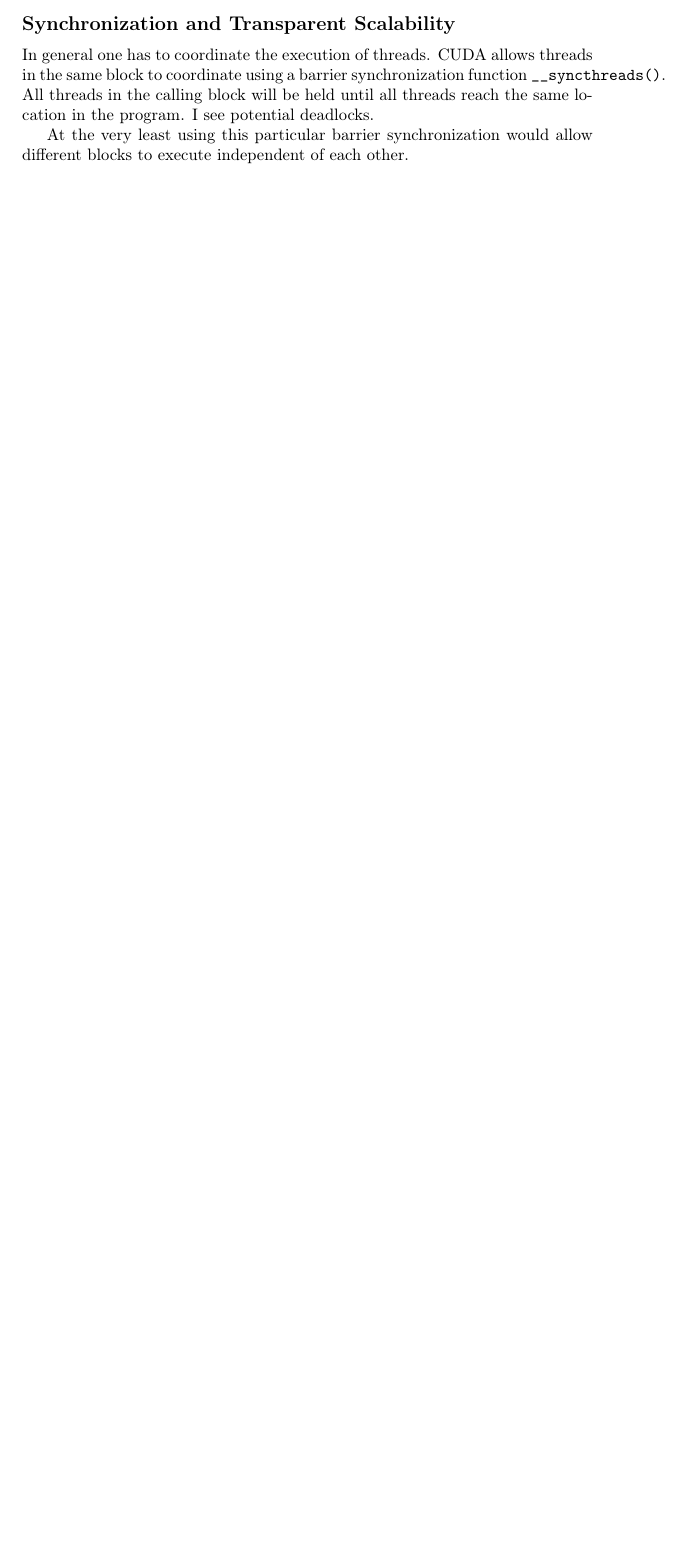
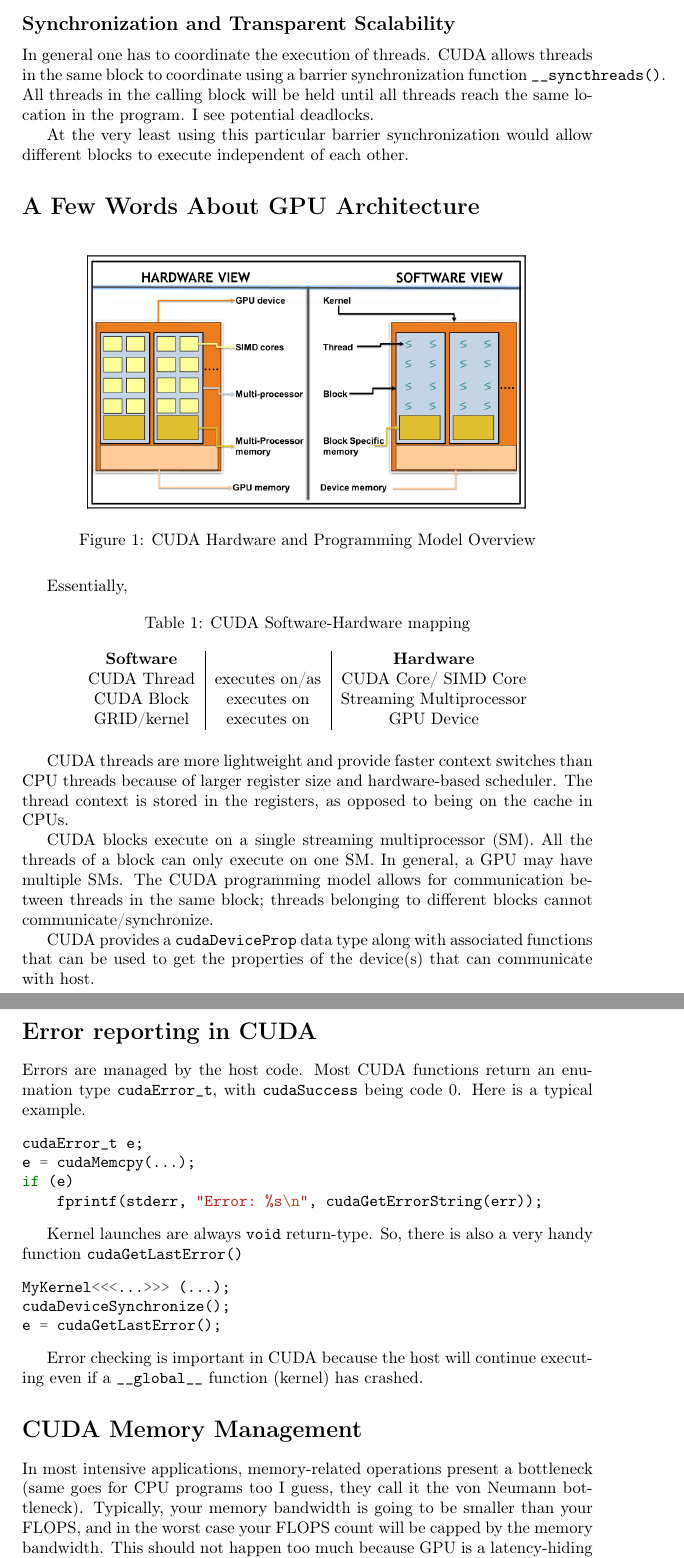
Before and after one commit to loonatick-src/cuda, a LaTeX document (notes/main.tex, which reads notes/chnew.tex, notes/mem_management.tex): part of page 6 of 6 before the commit and two parts of pages 6 and 7 of 8 after it, the two joined at a grey line, cut so that both start at the same text, the shorter picture padded with empty space. Compiled offline with pdfLaTeX.

Commit message:
Some more notes from another book

```diff
--- /dev/null
+++ b/notes/chnew.tex
@@ -0,0 +1,60 @@
+\section*{A Few Words About GPU Architecture}
+\begin{figure}[h]
+    \centering
+    \includegraphics[width=0.8\textwidth]{figures/architecture.png}
+    \caption{CUDA Hardware and Programming Model Overview}
+    \label{fig:figures-architecture-png}
+\end{figure}
+
+Essentially,
+\begin{table}[h]
+    \centering
+    \caption{CUDA Software-Hardware mapping}
+    \label{tab:mapping}
+    \begin{tabular}{c | c | c}
+    \textbf{Software} &  & \textbf{Hardware} \\
+    CUDA Thread & executes on/as & CUDA Core/ SIMD Core\\
+    CUDA Block & executes on & Streaming Multiprocessor \\
+    GRID/kernel & executes on & GPU Device
+    \end{tabular}
+\end{table}
+
+CUDA threads are more lightweight and provide faster context switches
+than CPU threads because of larger register size and hardware-based
+scheduler. The thread context is stored in the registers, as opposed
+to being on the cache in CPUs.
+
+CUDA blocks execute on a single streaming multiprocessor (SM). All
+the threads of a block can only execute on one SM. In general, a GPU
+may have multiple SMs. The CUDA programming model allows for
+communication between threads in the same block; threads belonging
+to different blocks cannot communicate/synchronize.
+
+CUDA provides a \texttt{cudaDeviceProp} data type along with
+associated functions that can be used to get the properties of the
+device(s) that can communicate with host.
+
+\section*{Error reporting in CUDA}
+Errors are managed by the host code. Most CUDA functions return an
+enumation type \texttt{cudaError\_t}, with \texttt{cudaSuccess} being
+code 0. Here is a typical example.
+
+\begin{minted}{c}
+cudaError_t e;
+e = cudaMemcpy(...);
+if (e)
+    fprintf(stderr, "Error: %s\n", cudaGetErrorString(err));
+\end{minted}
+
+Kernel launches are always \texttt{void} return-type. So, there is
+also a very handy function \texttt{cudaGetLastError()}
+
+\begin{minted}{c}
+MyKernel<<<...>>> (...);
+cudaDeviceSynchronize();
+e = cudaGetLastError();
+\end{minted}
+
+Error checking is important in CUDA because the host will continue
+executing even if a \texttt{\_\_global\_\_} function (kernel) has
+crashed.
--- /dev/null
+++ b/notes/mem_management.tex
@@ -0,0 +1,7 @@
+\section*{CUDA Memory Management}
+In most intensive applications, memory-related operations present a
+bottleneck (same goes for CPU programs too I guess, they call it
+the von Neumann bottleneck). Typically, your memory bandwidth
+is going to be smaller than your FLOPS, and in the worst case your
+FLOPS count will be capped by the memory bandwidth. This should not
+happen too much because GPU is a latency-hiding architecture - large
```
Also changed, not shown: notes/main.tex (+2 -0 lines), notes/figures/architecture.png (added), notes/figures/mem-hierarchy.png (added), notes/figures/memory.png (added), notes/main.pdf, notes/mem_management.tex (49 more changed lines).
